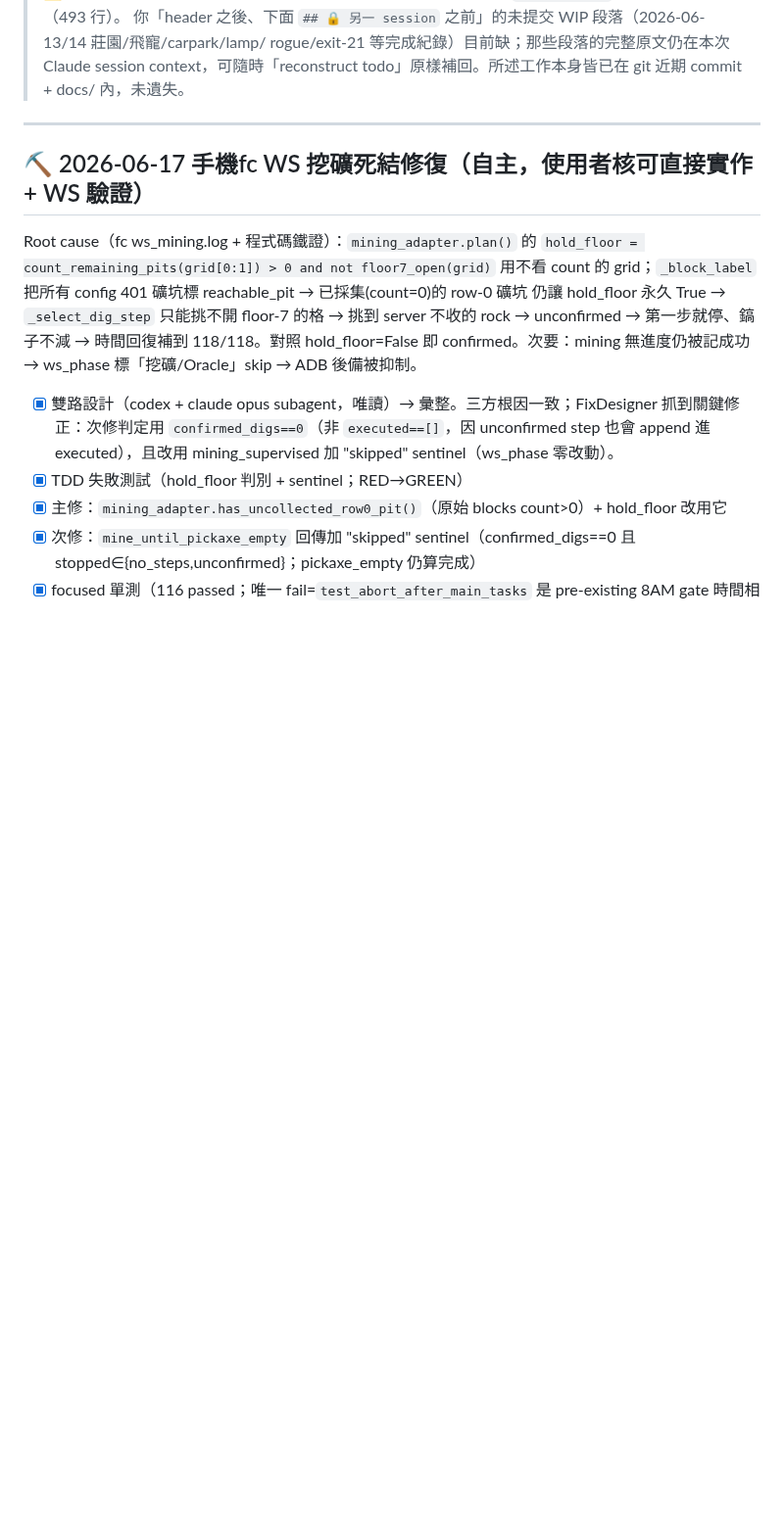
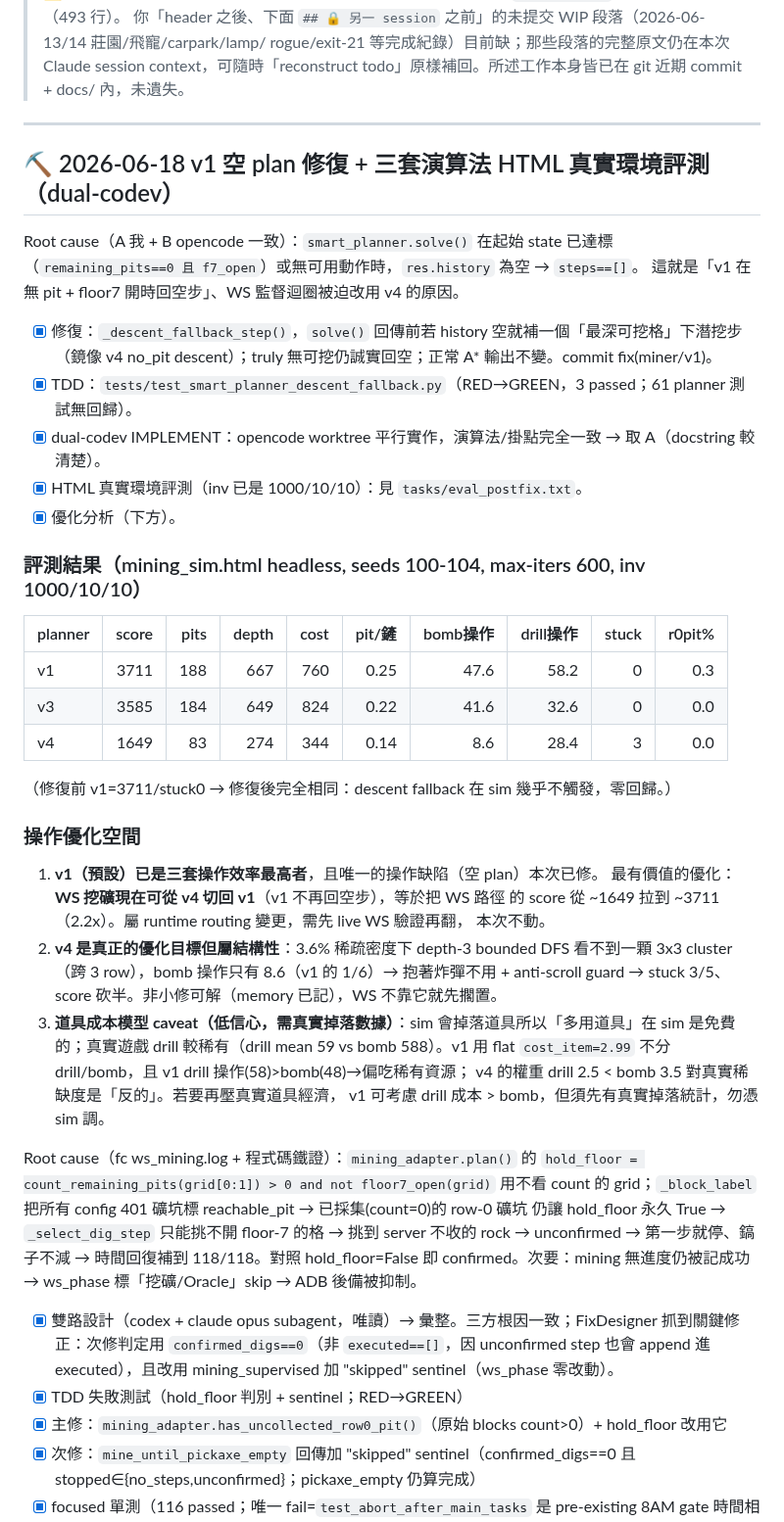
Before and after one commit to Eric25741629/ushroom-Hero, a Markdown page: tasks/todo.md, the part around the change. Shown at 98% size. Drawn GitHub-style; blank space fills up the shorter version.

Commit message:
docs(miner): record v1 empty-plan fix + 3-planner HTML eval + optimization analysis

```diff
--- a/tasks/todo.md
+++ b/tasks/todo.md
@@ -12,7 +12,40 @@
 
 ---
 
-## ⛏️ 2026-06-17 手機fc WS 挖礦死結修復（自主，使用者核可直接實作 + WS 驗證）
+## ⛏️ 2026-06-18 v1 空 plan 修復 + 三套演算法 HTML 真實環境評測（dual-codev）
+
+Root cause（A 我 + B opencode 一致）：`smart_planner.solve()` 在起始 state 已達標
+（`remaining_pits==0 且 f7_open`）或無可用動作時，`res.history` 為空 → `steps==[]`。
+這就是「v1 在無 pit + floor7 開時回空步」、WS 監督迴圈被迫改用 v4 的原因。
+
+- [x] 修復：`_descent_fallback_step()`，`solve()` 回傳前若 history 空就補一個「最深可挖格」下潛挖步
+      （鏡像 v4 no_pit descent）；truly 無可挖仍誠實回空；正常 A* 輸出不變。commit fix(miner/v1)。
+- [x] TDD：`tests/test_smart_planner_descent_fallback.py`（RED→GREEN，3 passed；61 planner 測試無回歸）。
+- [x] dual-codev IMPLEMENT：opencode worktree 平行實作，演算法/掛點完全一致 → 取 A（docstring 較清楚）。
+- [x] HTML 真實環境評測（inv 已是 1000/10/10）：見 `tasks/eval_postfix.txt`。
+- [x] 優化分析（下方）。
+
+### 評測結果（mining_sim.html headless, seeds 100-104, max-iters 600, inv 1000/10/10）
+| planner | score | pits | depth | cost | pit/鏟 | bomb操作 | drill操作 | stuck | r0pit% |
+|---------|------:|-----:|------:|-----:|------:|------:|------:|------:|------:|
+| v1 | 3711 | 188 | 667 | 760 | 0.25 | 47.6 | 58.2 | 0 | 0.3 |
+| v3 | 3585 | 184 | 649 | 824 | 0.22 | 41.6 | 32.6 | 0 | 0.0 |
+| v4 | 1649 | 83 | 274 | 344 | 0.14 | 8.6 | 28.4 | 3 | 0.0 |
+（修復前 v1=3711/stuck0 → 修復後完全相同：descent fallback 在 sim 幾乎不觸發，零回歸。）
+
+### 操作優化空間
+1. **v1（預設）已是三套操作效率最高者**，且唯一的操作缺陷（空 plan）本次已修。
+   最有價值的優化：**WS 挖礦現在可從 v4 切回 v1**（v1 不再回空步），等於把 WS 路徑
+   的 score 從 ~1649 拉到 ~3711（2.2x）。屬 runtime routing 變更，需先 live WS 驗證再翻，
+   本次不動。
+2. **v4 是真正的優化目標但屬結構性**：3.6% 稀疏密度下 depth-3 bounded DFS 看不到一顆
+   3x3 cluster（跨 3 row），bomb 操作只有 8.6（v1 的 1/6）→ 抱著炸彈不用 + anti-scroll
+   guard → stuck 3/5、score 砍半。非小修可解（memory 已記），WS 不靠它就先擱置。
+3. **道具成本模型 caveat（低信心，需真實掉落數據）**：sim 會掉落道具所以「多用道具」在
+   sim 是免費的；真實遊戲 drill 較稀有（drill mean 59 vs bomb 588）。v1 用 flat
+   `cost_item=2.99` 不分 drill/bomb，且 v1 drill 操作(58)>bomb(48)→偏吃稀有資源；
+   v4 的權重 drill 2.5 < bomb 3.5 對真實稀缺度是「反的」。若要再壓真實道具經濟，
+   v1 可考慮 drill 成本 > bomb，但須先有真實掉落統計，勿憑 sim 調。
 
 Root cause（fc ws_mining.log + 程式碼鐵證）：`mining_adapter.plan()` 的
 `hold_floor = count_remaining_pits(grid[0:1]) > 0 and not floor7_open(grid)` 用不看 count 的
```
